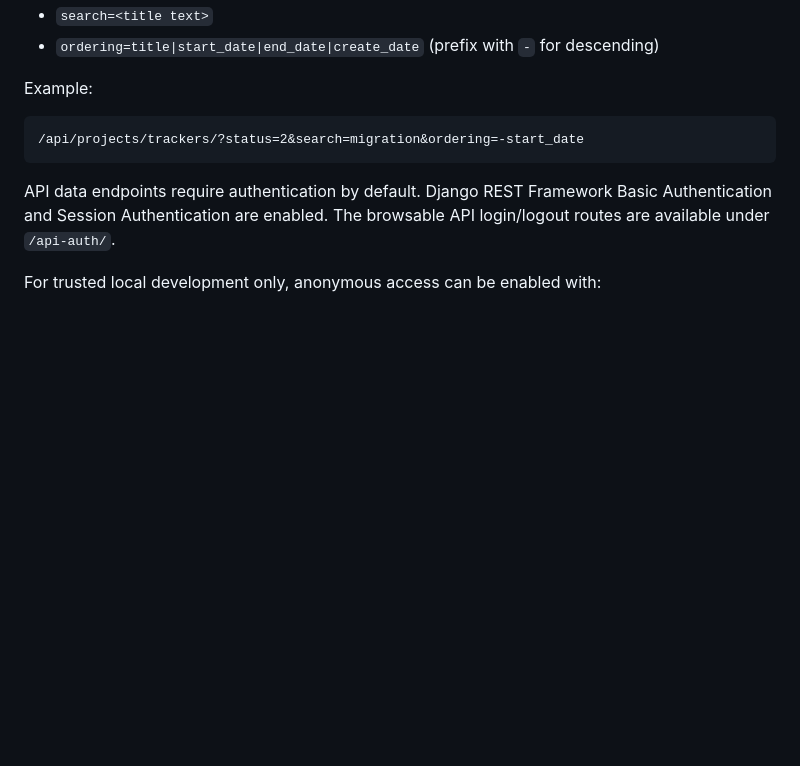
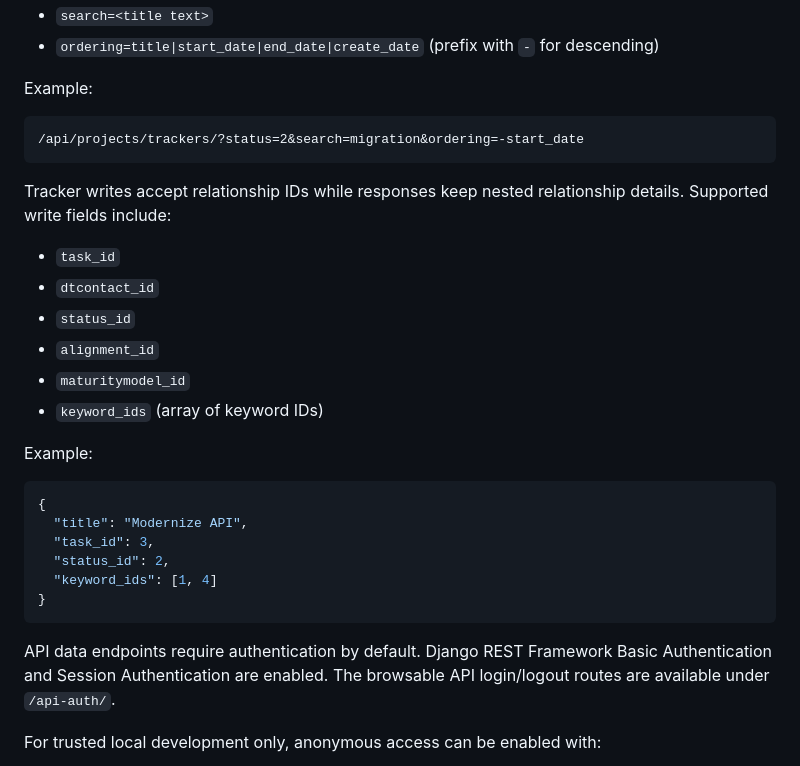
Before and after one commit to drakeg/project_tracker, a Markdown page: README.md, the part around the change. GitHub-like rendering; blank space fills up the shorter version.

Commit message:
Document tracker relationship write fields

````diff
--- a/README.md
+++ b/README.md
@@ -100,6 +100,27 @@ Example:
 /api/projects/trackers/?status=2&search=migration&ordering=-start_date
 ```
 
+Tracker writes accept relationship IDs while responses keep nested relationship
+details. Supported write fields include:
+
+- `task_id`
+- `dtcontact_id`
+- `status_id`
+- `alignment_id`
+- `maturitymodel_id`
+- `keyword_ids` (array of keyword IDs)
+
+Example:
+
+```json
+{
+  "title": "Modernize API",
+  "task_id": 3,
+  "status_id": 2,
+  "keyword_ids": [1, 4]
+}
+```
+
 API data endpoints require authentication by default. Django REST Framework
 Basic Authentication and Session Authentication are enabled. The browsable API
 login/logout routes are available under `/api-auth/`.
````
